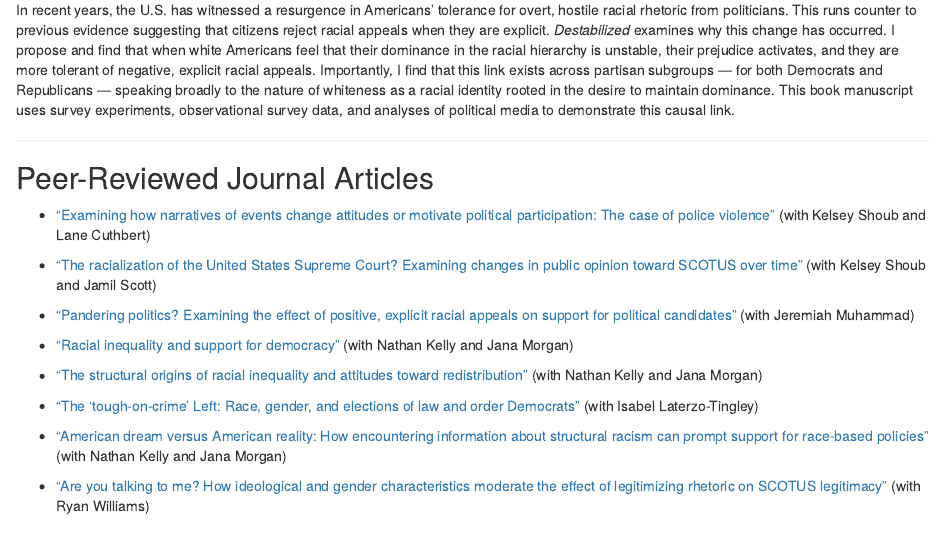
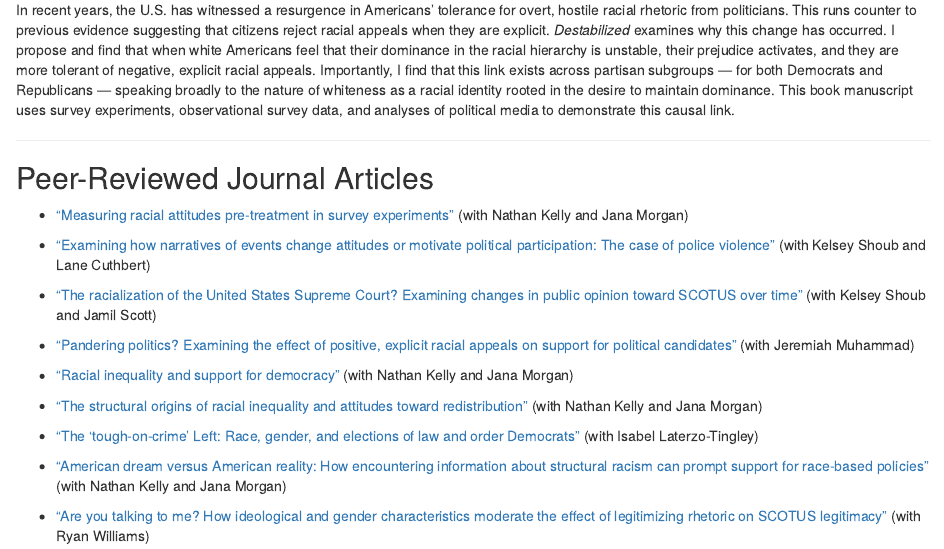
Before and after one commit to leahchristiani/leahchristiani.github.io, an R Markdown document (research.Rmd): the page in a window 1100 px wide, from 390 px down. The pictures show the output file research.html that the author committed with the source, opened offline.

Commit message:
Updated research page

```diff
--- a/research.Rmd
+++ b/research.Rmd
@@ -22,6 +22,8 @@ In recent years, the U.S. has witnessed a resurgence in Americans' tolerance for
 ---
 
 ## Peer-Reviewed Journal Articles
+
+* ["Measuring racial attitudes pre-treatment in survey experiments"](https://www.cambridge.org/core/journals/political-science-research-and-methods/article/measuring-racial-attitudes-pretreatment-in-survey-experiments/67CBC6BA22BE35667FD93428A0630FFF){target="_blank"} (with Nathan Kelly and Jana Morgan)
 
 * ["Examining how narratives of events change attitudes or motivate political participation: The case of police violence"](https://www.cambridge.org/core/journals/journal-of-race-ethnicity-and-politics/article/examining-how-narratives-of-events-change-attitudes-or-motivate-political-participation-the-case-of-police-violence/8645A2EB601CA81DF463B4B8AD854C61){target="_blank"} (with Kelsey Shoub and Lane Cuthbert)
 
```
Also changed, not shown: research.html.
